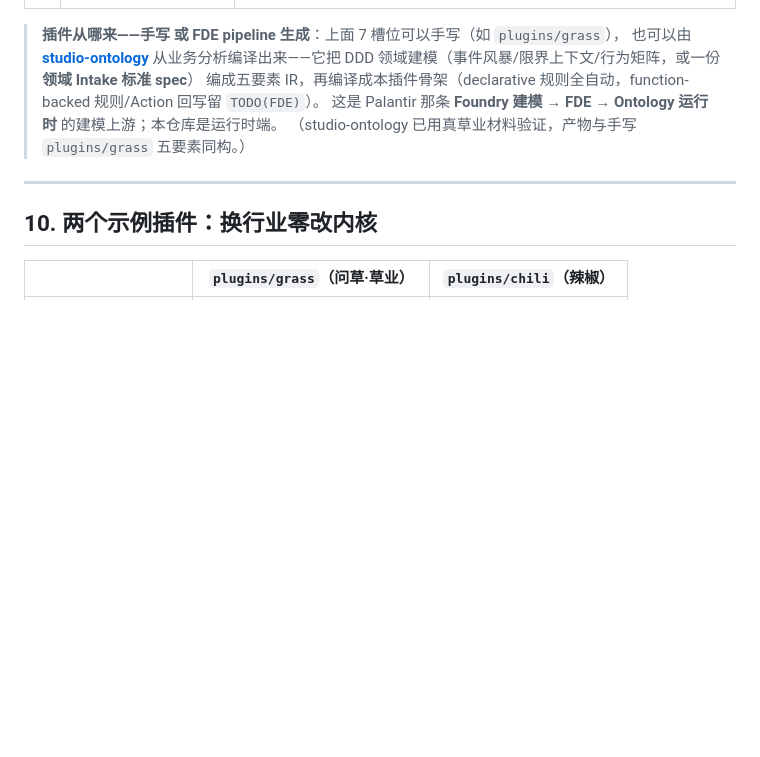
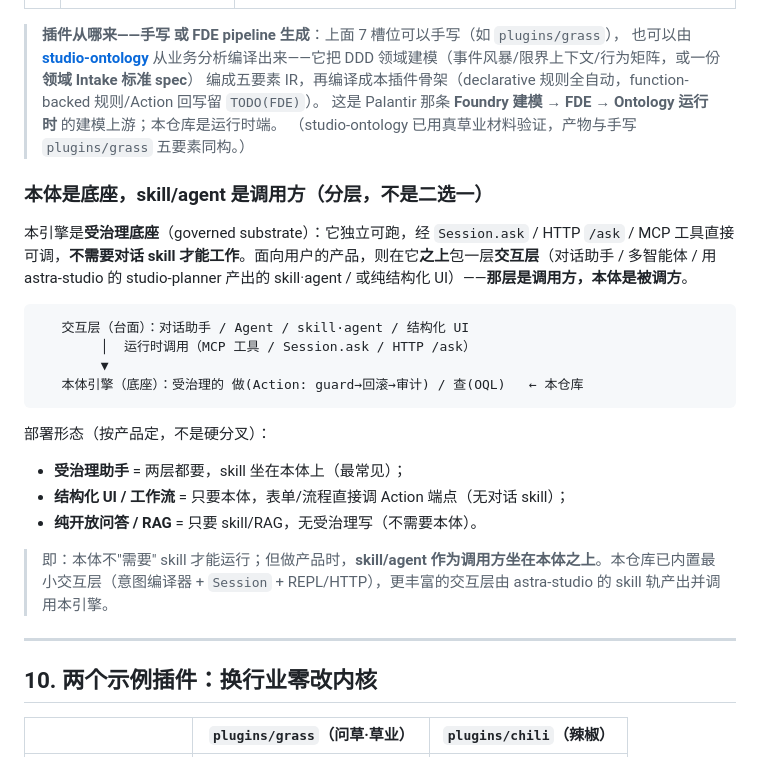
Before and after one commit to Ameng2001/clife-onto-engine, a Markdown page: README.md, the part around the change. Rendered like a GitHub page; blank space fills up the shorter version.

Commit message:
docs: clarify layering — ontology is the governed substrate, skills are the caller
Add a note in §9: the engine is the governed substrate (callable via Session/HTTP/MCP,
runs without conversational skills); interaction layers (assistants, agents, studio-planner
skills, or structured UIs) sit on top and CALL it. Skills are the caller, ontology the
callee — not a mutually exclusive fork. Mirrors the astra-studio Full Workflow framing.

Co-Authored-By: Claude Opus 4.8 (1M context) <noreply@anthropic.com>

````diff
--- a/README.md
+++ b/README.md
@@ -260,6 +260,24 @@ NL → 能力清单约束下 LLM 选操作填参 → 内核确定性校验（动
 > 这是 Palantir 那条 **Foundry 建模 → FDE → Ontology 运行时** 的建模上游；本仓库是运行时端。
 > （studio-ontology 已用真草业材料验证，产物与手写 `plugins/grass` 五要素同构。）
 
+### 本体是底座，skill/agent 是调用方（分层，不是二选一）
+
+本引擎是**受治理底座**（governed substrate）：它独立可跑，经 `Session.ask` / HTTP `/ask` / MCP 工具直接可调，**不需要对话 skill 才能工作**。面向用户的产品，则在它**之上**包一层**交互层**（对话助手 / 多智能体 / 用 astra-studio 的 studio-planner 产出的 skill·agent / 或纯结构化 UI）——**那层是调用方，本体是被调方**。
+
+```
+   交互层（台面）：对话助手 / Agent / skill·agent / 结构化 UI
+        │  运行时调用（MCP 工具 / Session.ask / HTTP /ask）
+        ▼
+   本体引擎（底座）：受治理的 做(Action: guard→回滚→审计) / 查(OQL)   ← 本仓库
+```
+
+部署形态（按产品定，不是硬分叉）：
+- **受治理助手** = 两层都要，skill 坐在本体上（最常见）；
+- **结构化 UI / 工作流** = 只要本体，表单/流程直接调 Action 端点（无对话 skill）；
+- **纯开放问答 / RAG** = 只要 skill/RAG，无受治理写（不需要本体）。
+
+> 即：本体不"需要" skill 才能运行；但做产品时，**skill/agent 作为调用方坐在本体之上**。本仓库已内置最小交互层（意图编译器 + `Session` + REPL/HTTP），更丰富的交互层由 astra-studio 的 skill 轨产出并调用本引擎。
+
 ---
 
 ## 10. 两个示例插件：换行业零改内核
````
